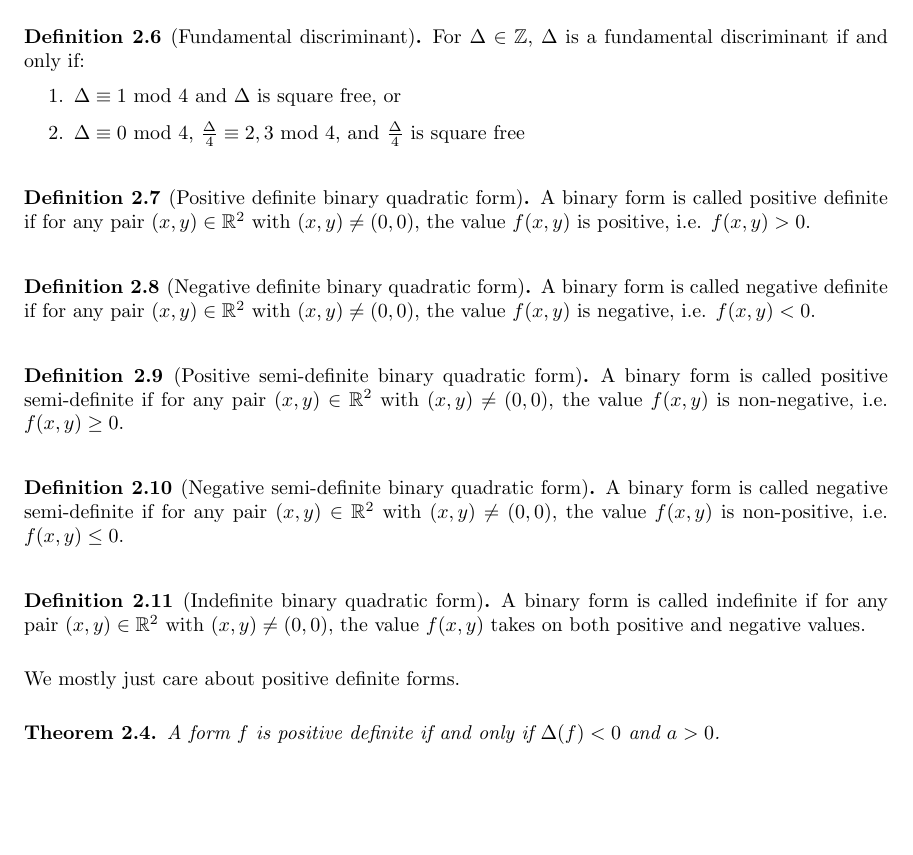
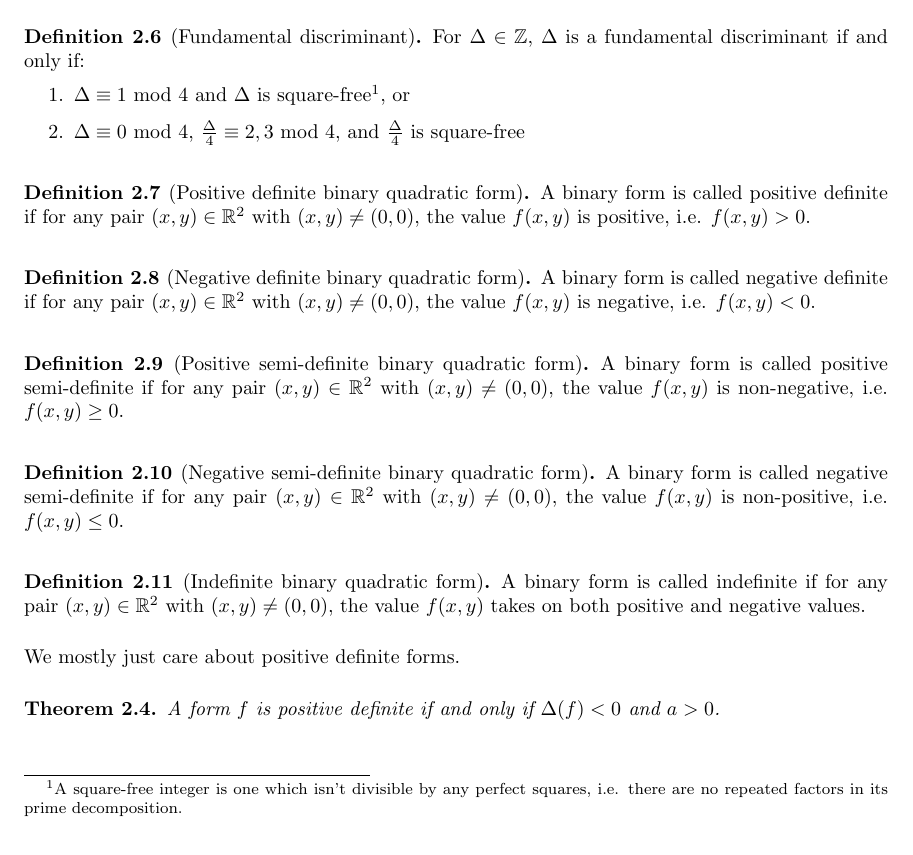
Before and after one commit to Chia-Network/chips, a LaTeX document (notes/bqf.tex): part of page 2 of 20, cut so that both start at the same text, the shorter picture padded with empty space. The pictures show the PDF file notes/bqf.pdf that the author committed with the source.

Commit message:
edit for clarity

```diff
--- a/notes/bqf.tex
+++ b/notes/bqf.tex
@@ -150,8 +150,8 @@ If \(f = (a, b, c)\) is an integral form, then
 \begin{definition}[Fundamental discriminant]
 For \(\Delta \in \mathbb{Z}\), \(\Delta\) is a fundamental discriminant if and only if:
 \begin{enumerate}
-\item \(\Delta \equiv 1 \ \textrm{mod} \ 4\) and \(\Delta\) is square free, or
-\item \(\Delta \equiv 0 \ \textrm{mod} \ 4\), \(\frac{\Delta}{4} \equiv 2, 3 \ \textrm{mod} \ 4\), and \(\frac{\Delta}{4}\) is square free
+\item \(\Delta \equiv 1 \ \textrm{mod} \ 4\) and \(\Delta\) is square-free\footnote{A square-free integer is one which isn't divisible by any perfect squares, i.e. there are no repeated factors in its prime decomposition.}, or
+\item \(\Delta \equiv 0 \ \textrm{mod} \ 4\), \(\frac{\Delta}{4} \equiv 2, 3 \ \textrm{mod} \ 4\), and \(\frac{\Delta}{4}\) is square-free
 \end{enumerate}
 \end{definition}
 
```
Also changed, not shown: notes/bqf.pdf.
